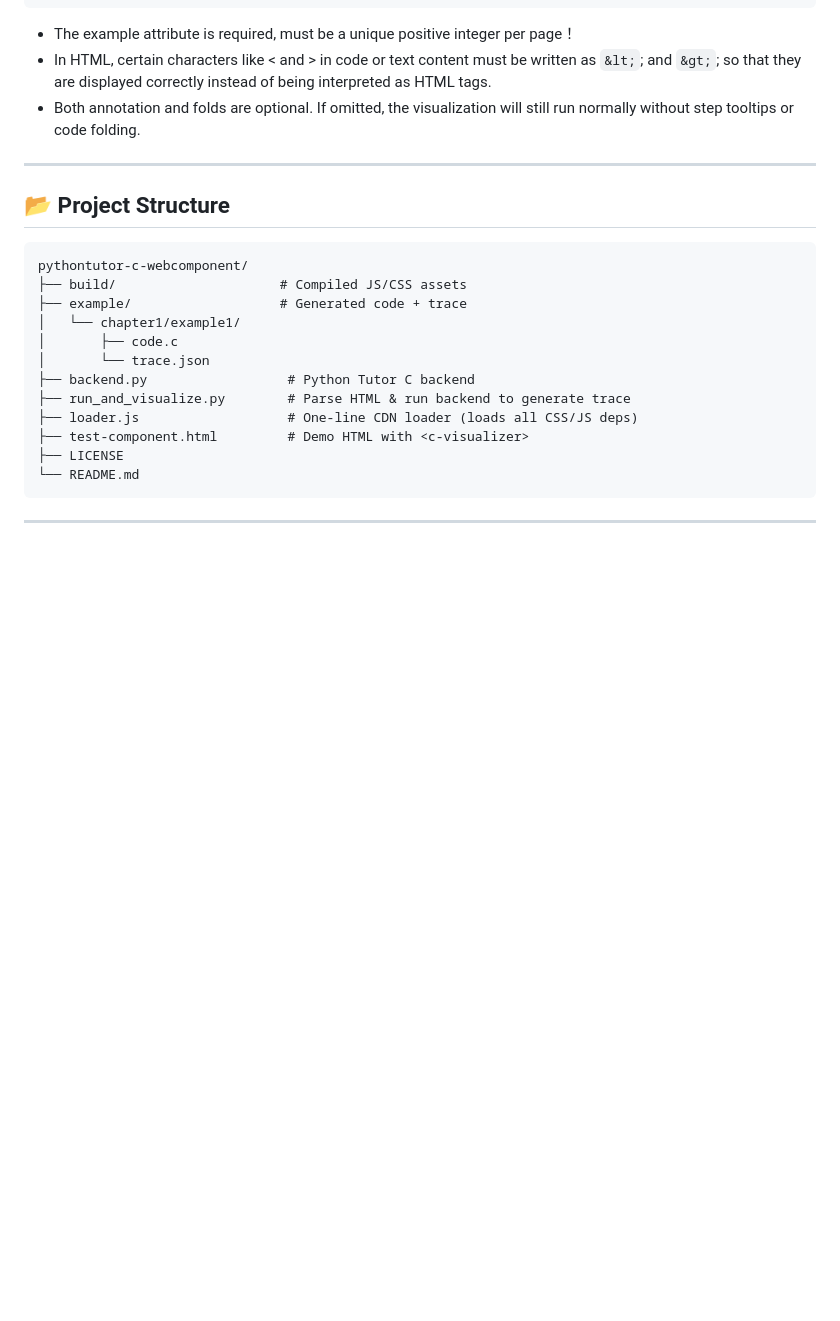
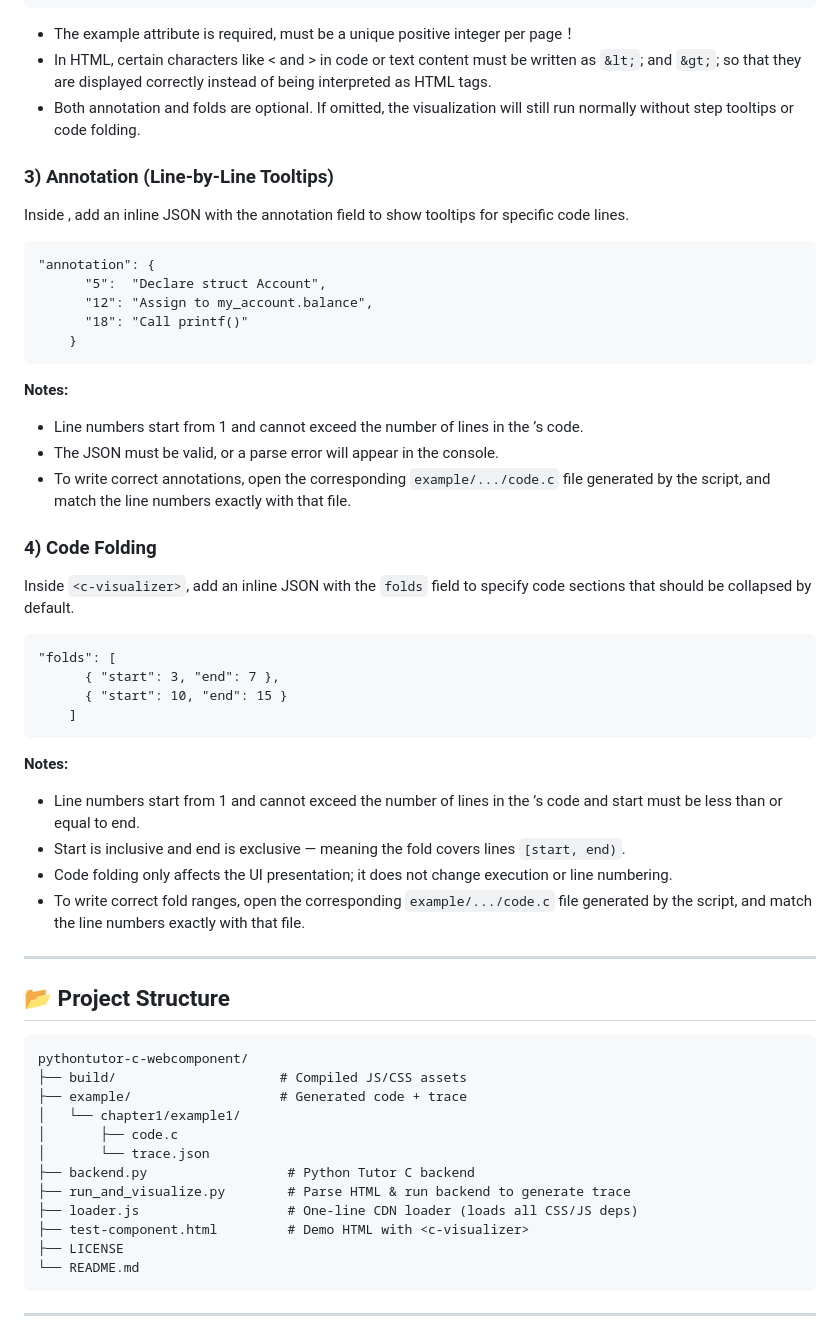
Before and after one commit to JinningL/pythontutor-c-webcomponent, a Markdown page: README.md, the part around the change. GitHub-like rendering; blank space fills up the shorter version.

````diff
--- a/README.md
+++ b/README.md
@@ -97,6 +97,34 @@ example/<current-html-filename-without-extension>/example<EXAMPLE_NUMBER>/trace.
 - In HTML, certain characters like < and > in code or text content must be written as `&lt;`; and `&gt;`; so that they are displayed correctly instead of being interpreted as HTML tags.
 - Both annotation and folds are optional. If omitted, the visualization will still run normally without step tooltips or code folding.
 
+### 3) Annotation (Line-by-Line Tooltips)
+Inside <c-visualizer>, add an inline JSON with the annotation field to show tooltips for specific code lines.
+```html
+"annotation": {
+      "5":  "Declare struct Account",
+      "12": "Assign to my_account.balance",
+      "18": "Call printf()"
+    }
+```
+**Notes:**
+- Line numbers start from 1 and cannot exceed the number of lines in the <c-visualizer>’s code.
+- The JSON must be valid, or a parse error will appear in the console.
+- To write correct annotations, open the corresponding `example/.../code.c` file generated by the script, and match the line numbers exactly with that file.
+
+### 4) Code Folding
+Inside `<c-visualizer>`, add an inline JSON with the `folds` field to specify code sections that should be collapsed by default.
+```html
+"folds": [
+      { "start": 3, "end": 7 },
+      { "start": 10, "end": 15 }
+    ]
+```
+**Notes:**
+- Line numbers start from 1 and cannot exceed the number of lines in the <c-visualizer>’s code and start must be less than or equal to end.
+- Start is inclusive and end is exclusive — meaning the fold covers lines `[start, end)`.
+- Code folding only affects the UI presentation; it does not change execution or line numbering.
+- To write correct fold ranges, open the corresponding `example/.../code.c` file generated by the script, and match the line numbers exactly with that file.
+
 ---
 ## 📂 Project Structure
 
````
